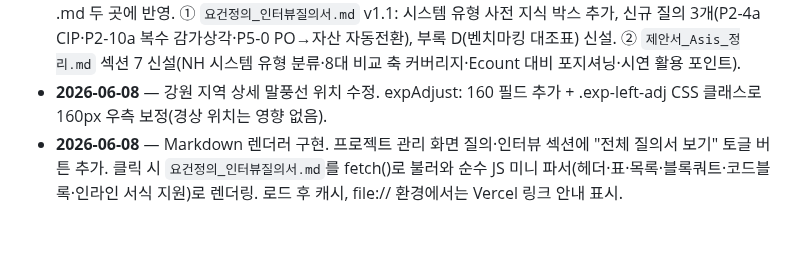
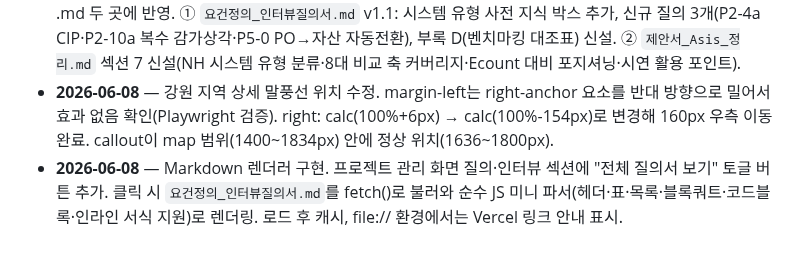
Before and after one commit to siche7-iu/asset, a Markdown page: CLAUDE.md, the part around the change. GitHub-like rendering.

Commit message:
CLAUDE.md 작업 로그 갱신 — 강원 말풍선 수정 원인 기록
Co-Authored-By: Claude Sonnet 4.6 <noreply@anthropic.com>

```diff
--- a/CLAUDE.md
+++ b/CLAUDE.md
@@ -201,5 +201,5 @@ TODO.md           다음에 할 일 목록(체크리스트).
 - **2026-06-05** — 현업 요건정의 인터뷰 질의서 `요건정의_인터뷰질의서.md` 신설(v1.0). P0~P10 + 부록 A·B·C, 총 70여 문항. IT를 모르는 현업이 쉽게 답할 수 있도록 설계. 프로젝트 관리 화면 "질의·인터뷰" 섹션을 파트 카드 그리드 + 진행 가이드로 전면 확장.
 - **2026-06-08** — 사이드바 AI Agent 메뉴 아이콘을 ic_ai_off.svg(기본)·ic_ai_on.svg(활성) 이미지 파일로 교체. 기존 인라인 SVG 코드 제거, ic-default/ic-active 패턴 적용.
 - **2026-06-08** — 글로벌 벤치마킹 자료(Genspark, IBM·NetSuite·Sage·Acumatica·Ecount) 분석 결과를 .md 두 곳에 반영. ① `요건정의_인터뷰질의서.md` v1.1: 시스템 유형 사전 지식 박스 추가, 신규 질의 3개(P2-4a CIP·P2-10a 복수 감가상각·P5-0 PO→자산 자동전환), 부록 D(벤치마킹 대조표) 신설. ② `제안서_Asis_정리.md` 섹션 7 신설(NH 시스템 유형 분류·8대 비교 축 커버리지·Ecount 대비 포지셔닝·시연 활용 포인트).
-- **2026-06-08** — 강원 지역 상세 말풍선 위치 수정. expAdjust: 160 필드 추가 + .exp-left-adj CSS 클래스로 160px 우측 보정(경상 위치는 영향 없음).
+- **2026-06-08** — 강원 지역 상세 말풍선 위치 수정. margin-left는 right-anchor 요소를 반대 방향으로 밀어서 효과 없음 확인(Playwright 검증). right: calc(100%+6px) → calc(100%-154px)로 변경해 160px 우측 이동 완료. callout이 map 범위(1400~1834px) 안에 정상 위치(1636~1800px).
 - **2026-06-08** — Markdown 렌더러 구현. 프로젝트 관리 화면 질의·인터뷰 섹션에 "전체 질의서 보기" 토글 버튼 추가. 클릭 시 `요건정의_인터뷰질의서.md`를 fetch()로 불러와 순수 JS 미니 파서(헤더·표·목록·블록쿼트·코드블록·인라인 서식 지원)로 렌더링. 로드 후 캐시, file:// 환경에서는 Vercel 링크 안내 표시.
```
